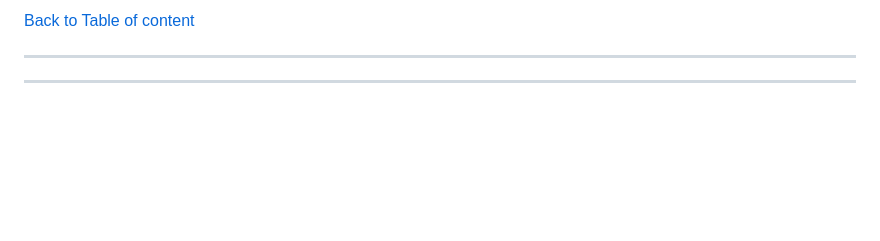
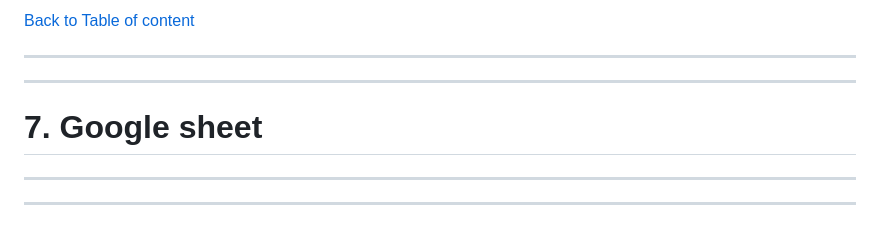
Before and after one commit to tomik-z-cech/PP3-Fallout-Hangman, a Markdown page: README.md, the part around the change printed below. GitHub-like rendering; blank space fills up the shorter version.

Commit message:
Add Google sheets to readme file

```diff
--- a/README.md
+++ b/README.md
@@ -344,3 +345,8 @@ In order for the program to work in Heroku terminal, file `requirements.txt` nee
 
 ---
 ---
+
+# **7. Google sheet**
+
+---
+---
```
Also changed, not shown: other parts of README.md (+3 -2 lines), docs/requirements.png (added).
